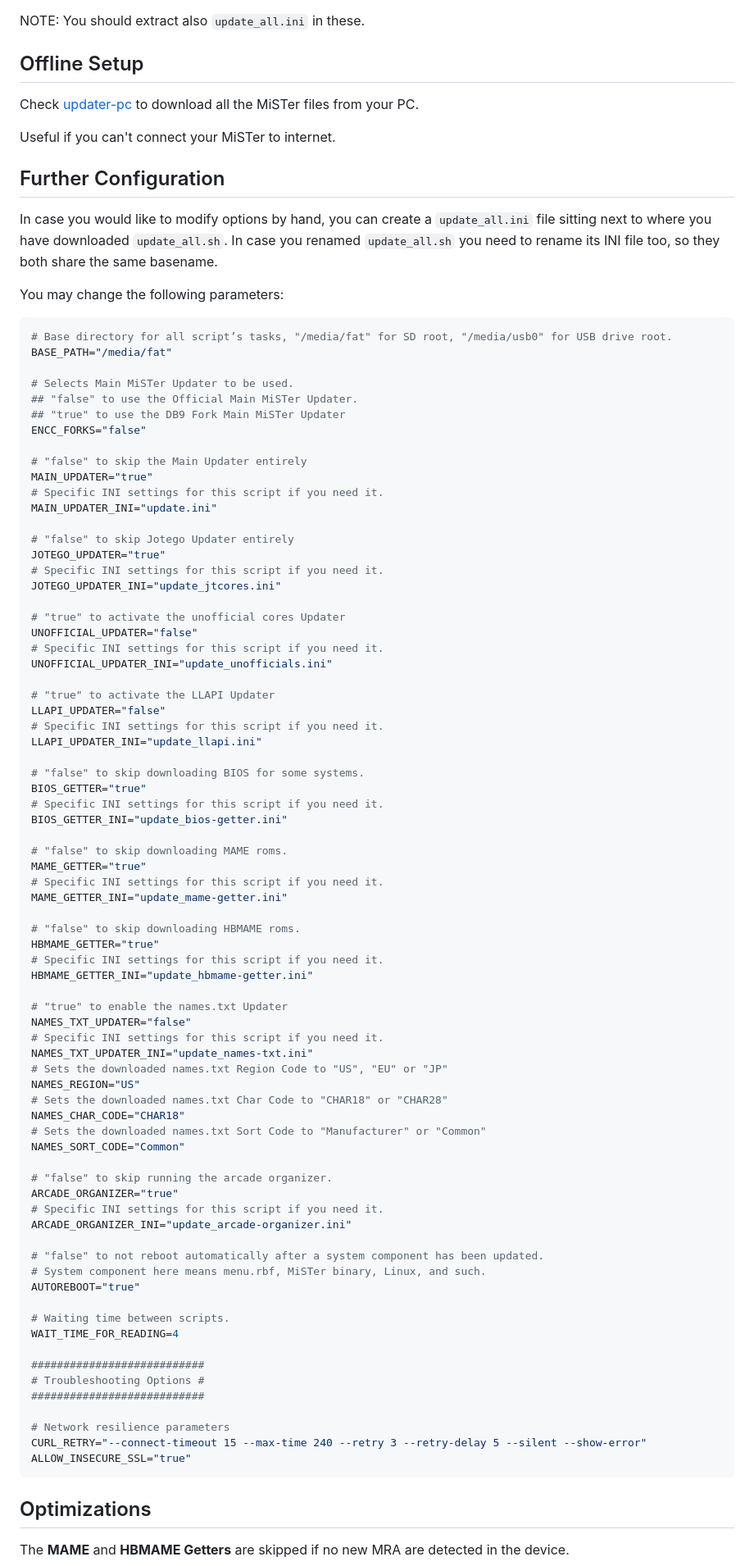
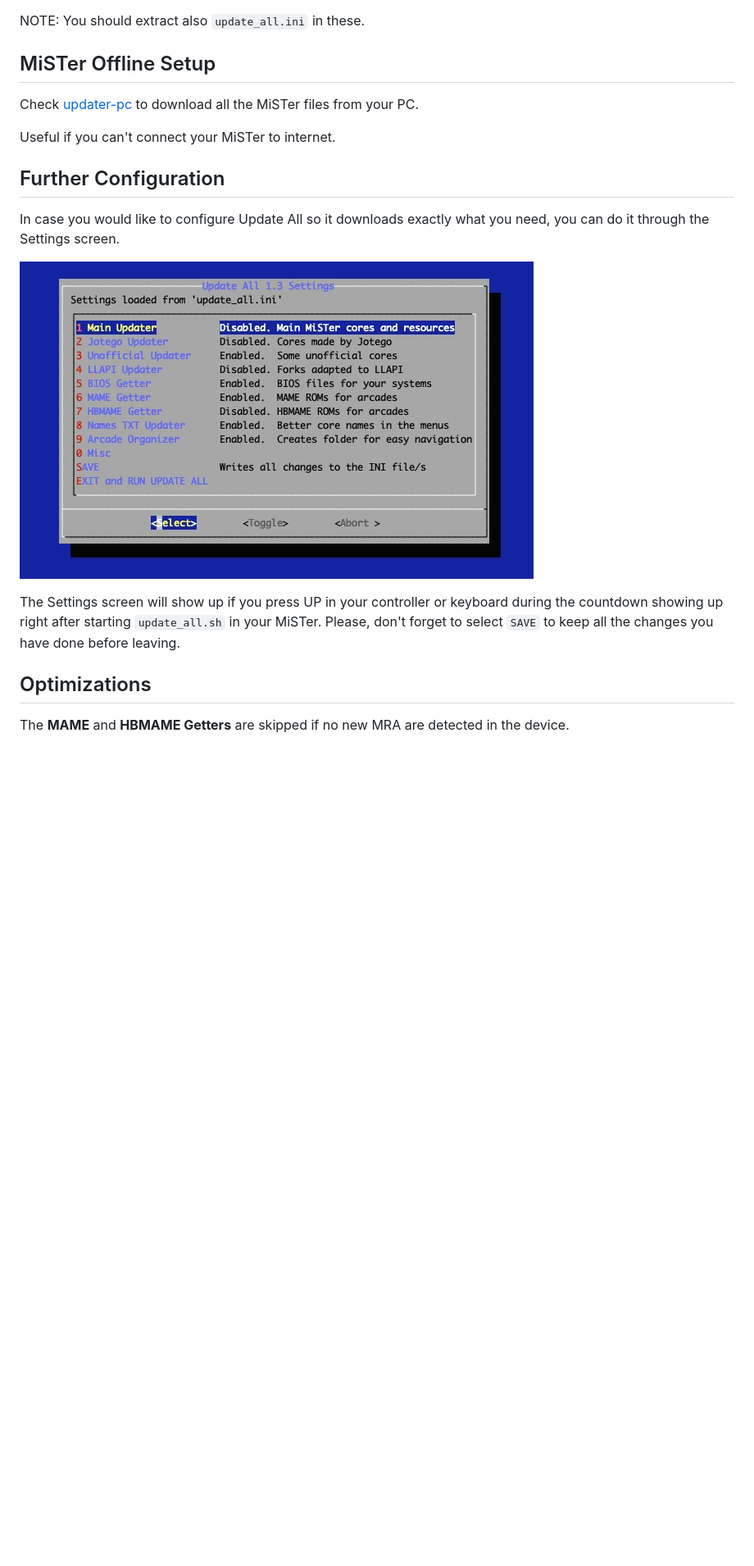
Before and after one commit to theypsilon/Update_All_MiSTer, a Markdown page: README.md, the part around the change. Shown at 82% size. Drawn GitHub-style; pictures changed too: setups/f66d6ba9-91e1-4581-82a2-c51f7f5424d5.jpeg (added); blank space fills up the shorter version.

Commit message:
Settings Screen image.

````diff
--- a/README.md
+++ b/README.md
@@ -40,7 +40,7 @@ NOTE: You should extract also `update_all.ini` in these.
 
 
 
-## Offline Setup
+## MiSTer Offline Setup
 
 Check [updater-pc](./updater-pc) to download all the MiSTer files from your PC.
 
@@ -50,87 +50,11 @@ Useful if you can't connect your MiSTer to internet.
 
 ## Further Configuration
 
-In case you would like to modify options by hand, you can create a `update_all.ini` file sitting next to where you have downloaded `update_all.sh`. In case you renamed `update_all.sh` you need to rename its INI file too, so they both share the same basename.
+In case you would like to configure Update All so it downloads exactly what you need, you can do it through the Settings screen.
 
-You may change the following parameters:
+![settings screen](https://github.com/theypsilon/Update_All_MiSTer/raw/master/setups/f66d6ba9-91e1-4581-82a2-c51f7f5424d5.jpeg "Settings Screen")
 
-```bash
-# Base directory for all script’s tasks, "/media/fat" for SD root, "/media/usb0" for USB drive root.
-BASE_PATH="/media/fat"
-
-# Selects Main MiSTer Updater to be used.
-## "false" to use the Official Main MiSTer Updater.
-## "true" to use the DB9 Fork Main MiSTer Updater
-ENCC_FORKS="false"
-
-# "false" to skip the Main Updater entirely
-MAIN_UPDATER="true"
-# Specific INI settings for this script if you need it.
-MAIN_UPDATER_INI="update.ini"
-
-# "false" to skip Jotego Updater entirely
-JOTEGO_UPDATER="true"
-# Specific INI settings for this script if you need it.
-JOTEGO_UPDATER_INI="update_jtcores.ini"
-
-# "true" to activate the unofficial cores Updater
-UNOFFICIAL_UPDATER="false"
-# Specific INI settings for this script if you need it.
-UNOFFICIAL_UPDATER_INI="update_unofficials.ini"
-
-# "true" to activate the LLAPI Updater
-LLAPI_UPDATER="false"
-# Specific INI settings for this script if you need it.
-LLAPI_UPDATER_INI="update_llapi.ini"
-
-# "false" to skip downloading BIOS for some systems.
-BIOS_GETTER="true"
-# Specific INI settings for this script if you need it.
-BIOS_GETTER_INI="update_bios-getter.ini"
-
-# "false" to skip downloading MAME roms.
-MAME_GETTER="true"
-# Specific INI settings for this script if you need it.
-MAME_GETTER_INI="update_mame-getter.ini"
-
-# "false" to skip downloading HBMAME roms.
-HBMAME_GETTER="true"
-# Specific INI settings for this script if you need it.
-HBMAME_GETTER_INI="update_hbmame-getter.ini"
-
-# "true" to enable the names.txt Updater
-NAMES_TXT_UPDATER="false"
-# Specific INI settings for this script if you need it.
-NAMES_TXT_UPDATER_INI="update_names-txt.ini"
-# Sets the downloaded names.txt Region Code to "US", "EU" or "JP"
-NAMES_REGION="US"
-# Sets the downloaded names.txt Char Code to "CHAR18" or "CHAR28"
-NAMES_CHAR_CODE="CHAR18"
-# Sets the downloaded names.txt Sort Code to "Manufacturer" or "Common"
-NAMES_SORT_CODE="Common"
-
-# "false" to skip running the arcade organizer.
-ARCADE_ORGANIZER="true"
-# Specific INI settings for this script if you need it.
-ARCADE_ORGANIZER_INI="update_arcade-organizer.ini"
-
-# "false" to not reboot automatically after a system component has been updated.
-# System component here means menu.rbf, MiSTer binary, Linux, and such.
-AUTOREBOOT="true"
-
-# Waiting time between scripts.
-WAIT_TIME_FOR_READING=4
-
-###########################
-# Troubleshooting Options #
-###########################
-
-# Network resilience parameters
-CURL_RETRY="--connect-timeout 15 --max-time 240 --retry 3 --retry-delay 5 --silent --show-error"
-ALLOW_INSECURE_SSL="true"
-```
-
-
+The Settings screen will show up if you press UP in your controller or keyboard during the countdown showing up right after starting `update_all.sh` in your MiSTer. Please, don't forget to select `SAVE` to keep all the changes you have done before leaving.
 
 ## Optimizations
 
````
